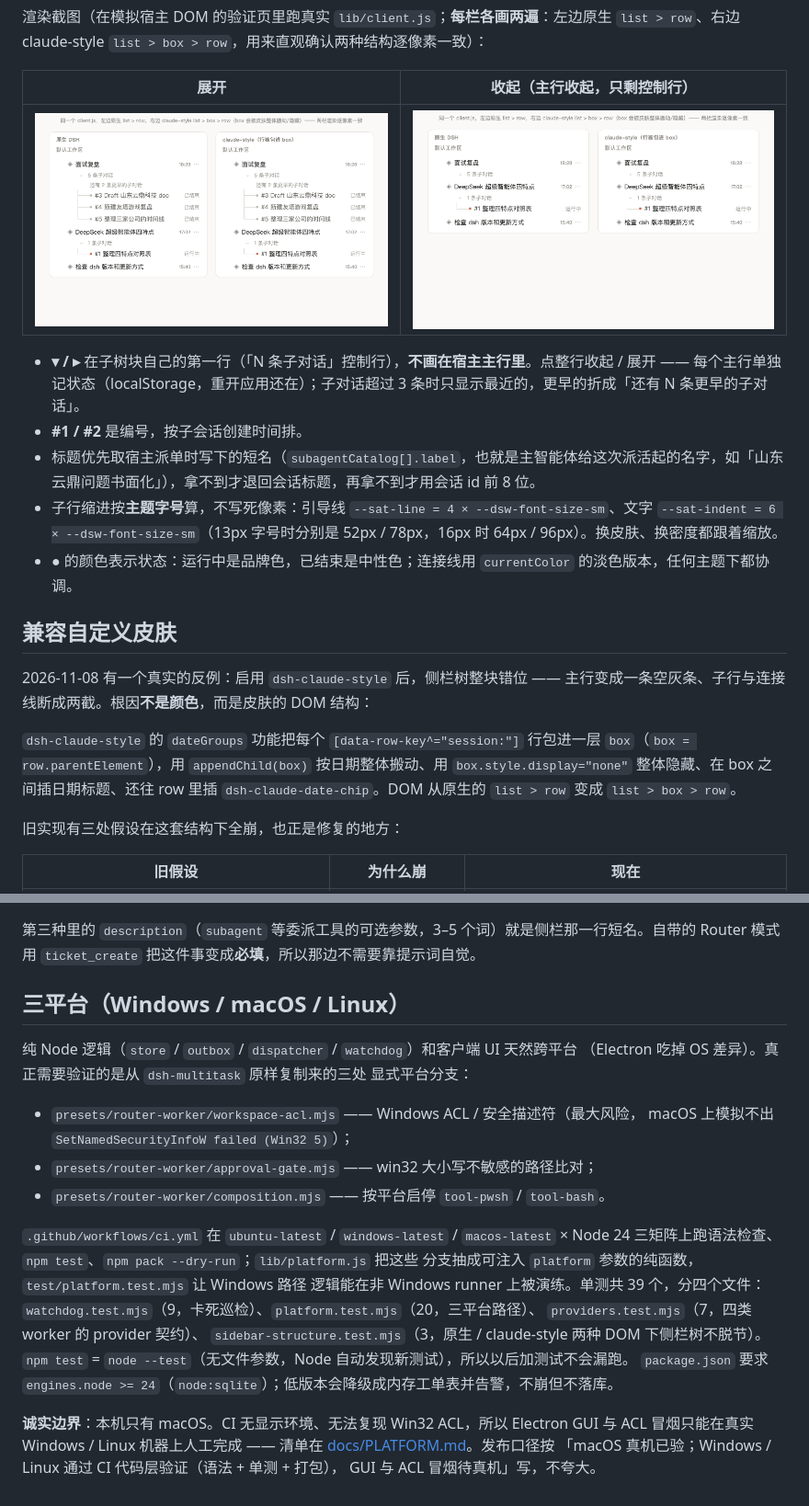
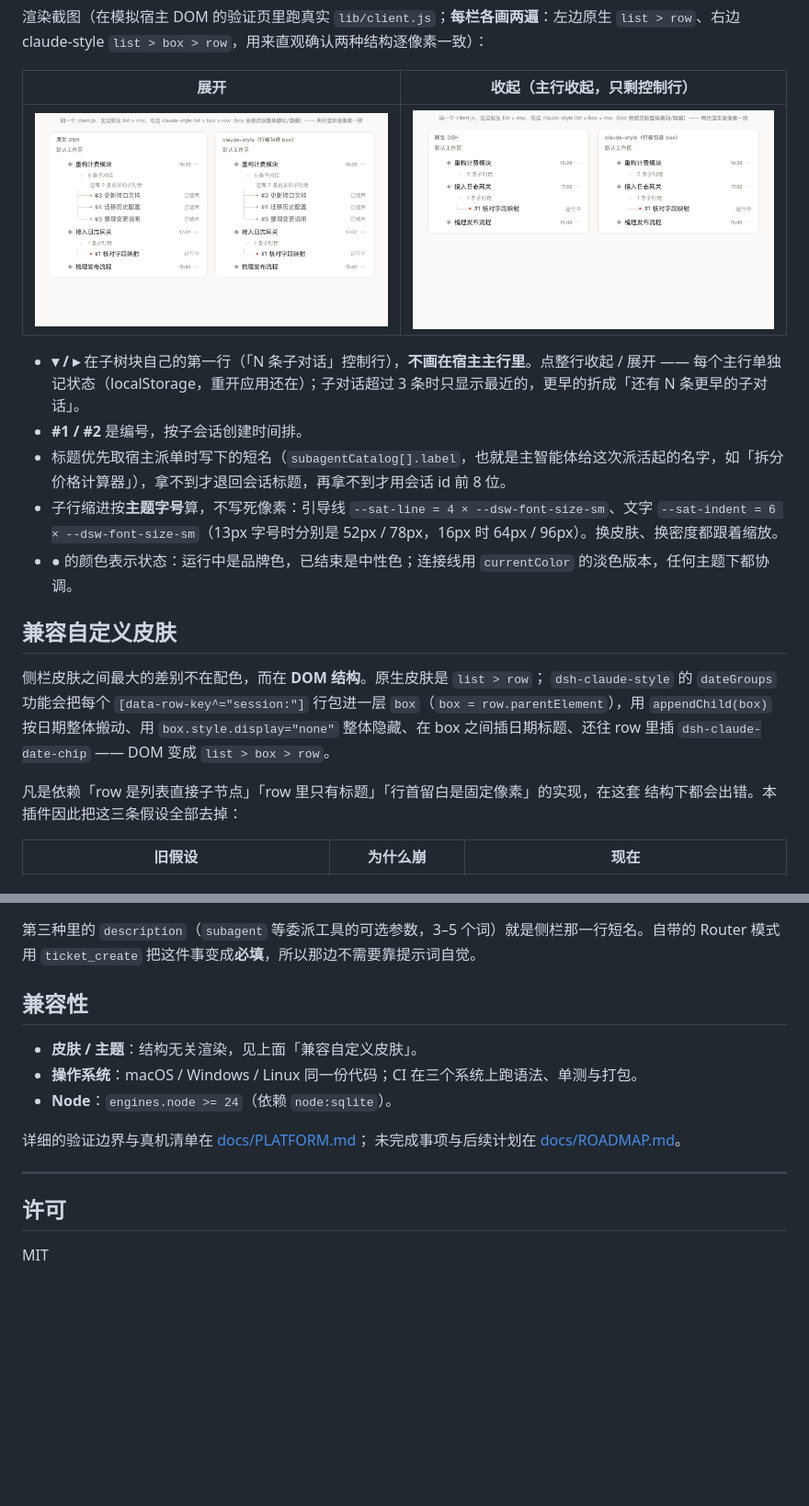
Before and after one commit to zhuanglaihong/dsh-router-worker, a Markdown page: README.md, 2 parts joined by grey strips. Shown at 92% size. GitHub-like rendering; pictures changed too: docs/shots/collapsed.png, docs/shots/expanded.png; blank space fills up the shorter version.

```diff
--- a/README.md
+++ b/README.md
@@ -79,20 +79,20 @@ DSH 标准的会话列表是**平铺**的：主会话和子代理会话混在一
 
 - **▾ / ▸** 在子树块自己的第一行（「N 条子对话」控制行），**不画在宿主主行里**。点整行收起 / 展开 —— 每个主行单独记状态（localStorage，重开应用还在）；子对话超过 3 条时只显示最近的，更早的折成「还有 N 条更早的子对话」。
 - **#1 / #2** 是编号，按子会话创建时间排。
-- 标题优先取宿主派单时写下的短名（`subagentCatalog[].label`，也就是主智能体给这次派活起的名字，如「山东云鼎问题书面化」），拿不到才退回会话标题，再拿不到才用会话 id 前 8 位。
+- 标题优先取宿主派单时写下的短名（`subagentCatalog[].label`，也就是主智能体给这次派活起的名字，如「拆分价格计算器」），拿不到才退回会话标题，再拿不到才用会话 id 前 8 位。
 - 子行缩进按**主题字号**算，不写死像素：引导线 `--sat-line = 4 × --dsw-font-size-sm`、文字 `--sat-indent = 6 × --dsw-font-size-sm`（13px 字号时分别是 52px / 78px，16px 时 64px / 96px）。换皮肤、换密度都跟着缩放。
 - **●** 的颜色表示状态：运行中是品牌色，已结束是中性色；连接线用 `currentColor` 的淡色版本，任何主题下都协调。
 
 ## 兼容自定义皮肤
 
-2026-11-08 有一个真实的反例：启用 `dsh-claude-style` 后，侧栏树整块错位 —— 主行变成一条空灰条、子行与连接线断成两截。根因**不是颜色**，而是皮肤的 DOM 结构：
-
-`dsh-claude-style` 的 `dateGroups` 功能把每个 `[data-row-key^="session:"]` 行包进一层
+侧栏皮肤之间最大的差别不在配色，而在 **DOM 结构**。原生皮肤是 `list > row`；
+`dsh-claude-style` 的 `dateGroups` 功能会把每个 `[data-row-key^="session:"]` 行包进一层
 `box`（`box = row.parentElement`），用 `appendChild(box)` 按日期整体搬动、用
 `box.style.display="none"` 整体隐藏、在 box 之间插日期标题、还往 row 里插
-`dsh-claude-date-chip`。DOM 从原生的 `list > row` 变成 `list > box > row`。
+`dsh-claude-date-chip` —— DOM 变成 `list > box > row`。
 
-旧实现有三处假设在这套结构下全崩，也正是修复的地方：
+凡是依赖「row 是列表直接子节点」「row 里只有标题」「行首留白是固定像素」的实现，在这套
+结构下都会出错。本插件因此把这三条假设全部去掉：
 
 | 旧假设 | 为什么崩 | 现在 |
 |---|---|---|
@@ -249,29 +247,17 @@ MIT
 
 第三种里的 `description`（`subagent` 等委派工具的可选参数，3–5 个词）就是侧栏那一行短名。自带的 Router 模式用 `ticket_create` 把这件事变成**必填**，所以那边不需要靠提示词自觉。
 
-## 三平台（Windows / macOS / Linux）
+## 兼容性
 
-纯 Node 逻辑（`store` / `outbox` / `dispatcher` / `watchdog`）和客户端 UI 天然跨平台
-（Electron 吃掉 OS 差异）。真正需要验证的是从 `dsh-multitask` 原样复制来的三处
-显式平台分支：
+- **皮肤 / 主题**：结构无关渲染，见上面「兼容自定义皮肤」。
+- **操作系统**：macOS / Windows / Linux 同一份代码；CI 在三个系统上跑语法、单测与打包。
+- **Node**：`engines.node >= 24`（依赖 `node:sqlite`）。
 
-- `presets/router-worker/workspace-acl.mjs` —— Windows ACL / 安全描述符（最大风险，
-  macOS 上模拟不出 `SetNamedSecurityInfoW failed (Win32 5)`）；
-- `presets/router-worker/approval-gate.mjs` —— win32 大小写不敏感的路径比对；
-- `presets/router-worker/composition.mjs` —— 按平台启停 `tool-pwsh` / `tool-bash`。
+详细的验证边界与真机清单在 [docs/PLATFORM.md](docs/PLATFORM.md)；
+未完成事项与后续计划在 [docs/ROADMAP.md](docs/ROADMAP.md)。
 
-`.github/workflows/ci.yml` 在 `ubuntu-latest` / `windows-latest` / `macos-latest`
-× Node 24 三矩阵上跑语法检查、`npm test`、`npm pack --dry-run`；`lib/platform.js` 把这些
-分支抽成可注入 `platform` 参数的纯函数，`test/platform.test.mjs` 让 Windows 路径
-逻辑能在非 Windows runner 上被演练。单测共 39 个，分四个文件：
-`watchdog.test.mjs`（9，卡死巡检）、`platform.test.mjs`（20，三平台路径）、
-`providers.test.mjs`（7，四类 worker 的 provider 契约）、
-`sidebar-structure.test.mjs`（3，原生 / claude-style 两种 DOM 下侧栏树不脱节）。
-`npm test` = `node --test`（无文件参数，Node 自动发现新测试），所以以后加测试不会漏跑。
-`package.json` 要求 `engines.node >= 24`（`node:sqlite`）；低版本会降级成内存工单表并告警，不崩但不落库。
+---
 
-**诚实边界**：本机只有 macOS。CI 无显示环境、无法复现 Win32 ACL，所以 Electron
-GUI 与 ACL 冒烟只能在真实 Windows / Linux 机器上人工完成 —— 清单在
-[docs/PLATFORM.md](docs/PLATFORM.md)。发布口径按
-「macOS 真机已验；Windows / Linux 通过 CI 代码层验证（语法 + 单测 + 打包），
-GUI 与 ACL 冒烟待真机」写，不夸大。
+## 许可
+
+MIT
```
Also changed, not shown: other parts of README.md (+23 -25 lines), CHANGELOG.md (+17 -3 lines), docs/ROADMAP.md (added, +83 -0 lines), 2 other files.
